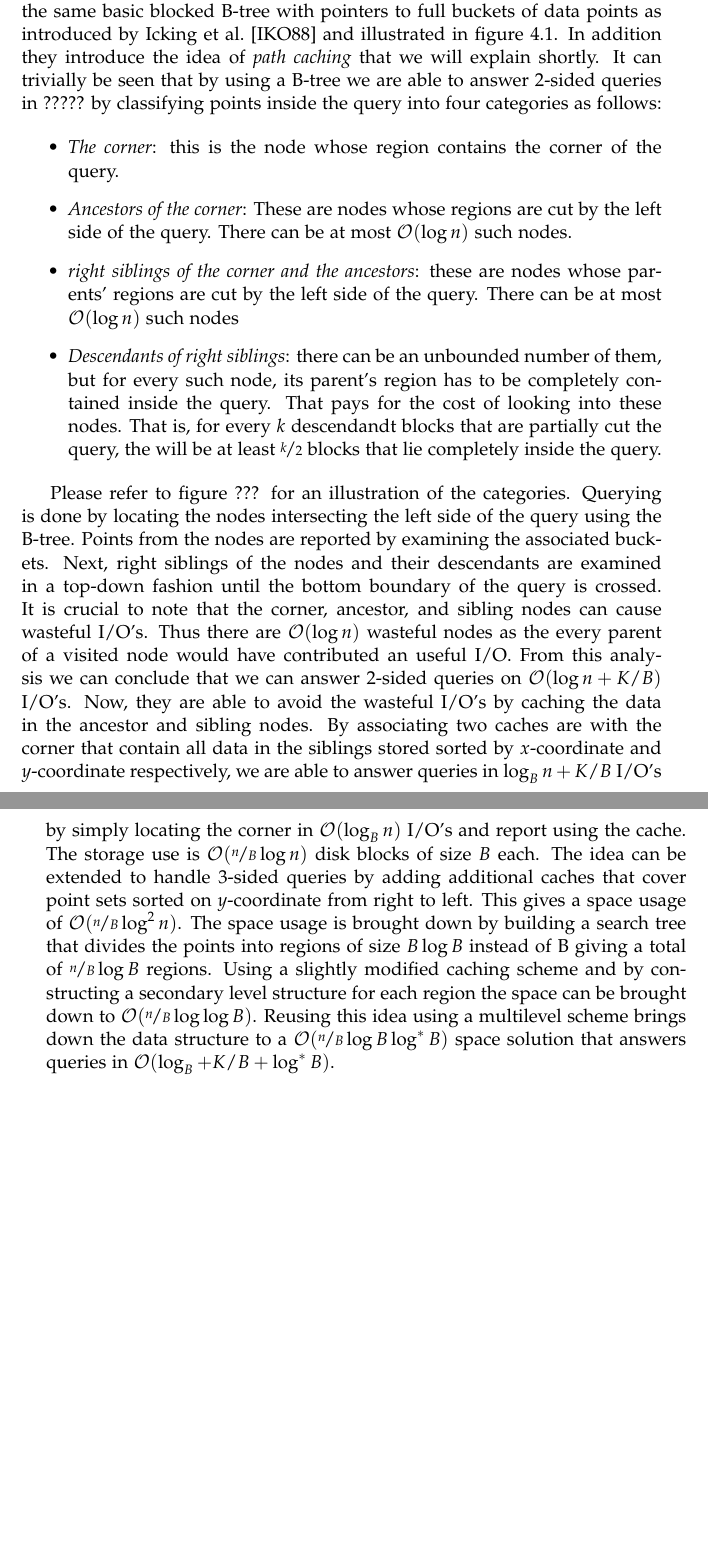
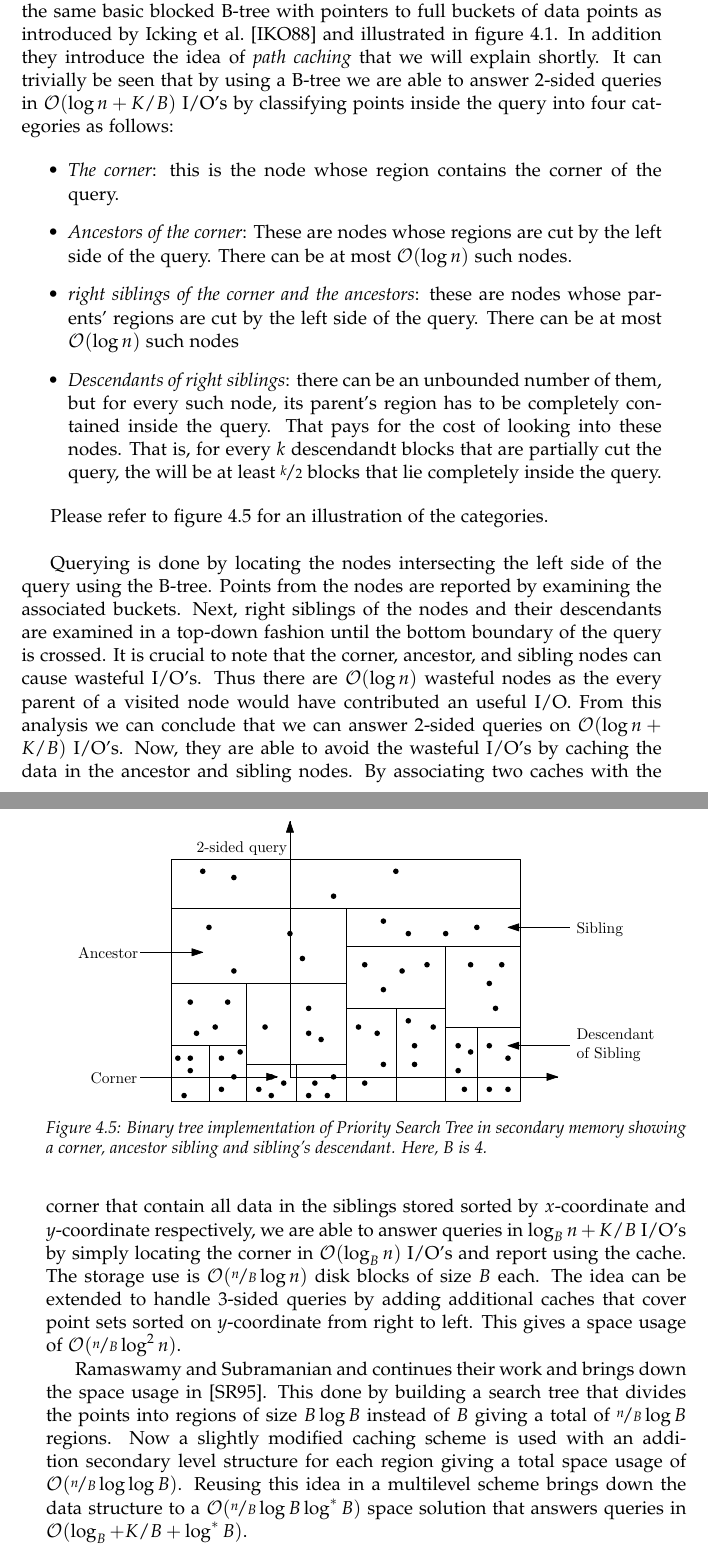
Before and after one commit to gabet1337/speciale, a LaTeX thesis (report/thesis.tex): two parts of pages 26 and 27 of 59, joined at a grey line, cut so that both start at the same text, the shorter picture padded with empty space. Compiled offline with pdfLaTeX.

Commit message:
more work on related works

```diff
--- a/report/thesis.tex
+++ b/report/thesis.tex
@@ -295,7 +295,7 @@ Finally, each metablok $M$ contains pointers to B blocks that represents the set
 	\label{fig:kanellakis_queries}
 \end{figure}
 
-Ramaswamy and Subramanian presents a suboptimal space data structure that answers queries with an optimal query bound in \cite{Ramaswamy:1994:PCT:182591.182595}. They use the same basic blocked B-tree with pointers to full buckets of data points as introduced by Icking et al.~\cite{Icking1988} and illustrated in figure~\ref{fig:icking_external_pst}. In addition they introduce the idea of \textit{path caching} that we will explain shortly. It can trivially be seen that by using a B-tree we are able to answer 2-sided queries in ????? by classifying points inside the query into four categories as follows:
+Ramaswamy and Subramanian presents a suboptimal space data structure that answers queries with an optimal query bound in \cite{Ramaswamy:1994:PCT:182591.182595}. They use the same basic blocked B-tree with pointers to full buckets of data points as introduced by Icking et al.~\cite{Icking1988} and illustrated in figure~\ref{fig:icking_external_pst}. In addition they introduce the idea of \textit{path caching} that we will explain shortly. It can trivially be seen that by using a B-tree we are able to answer 2-sided queries in $\mathcal{O}(\log n + K/B)$ I/O's by classifying points inside the query into four categories as follows:
 
 \begin{itemize}
 	\item \textit{The corner}: this is the node whose region contains the corner of the query.
@@ -305,7 +305,18 @@ Ramaswamy and Subramanian presents a suboptimal space data structure that answer
 
 \end{itemize}
 
-Please refer to figure ??? for an illustration of the categories. Querying is done by locating the nodes intersecting the left side of the query using the B-tree. Points from the nodes are reported by examining the associated buckets. Next, right siblings of the nodes and their descendants are examined in a top-down fashion until the bottom boundary of the query is crossed. It is crucial to note that the corner, ancestor, and sibling nodes can cause wasteful I/O's. Thus there are $\mathcal{O}(\log n)$ wasteful nodes as the every parent of a visited node would have contributed an useful I/O. From this analysis we can conclude that we can answer 2-sided queries on $\mathcal{O}(\log n + K/B)$ I/O's. Now, they are able to avoid the wasteful I/O's by caching the data in the ancestor and sibling nodes. By associating two caches are with the corner that contain all data in the siblings stored sorted by $x$-coordinate and $y$-coordinate respectively, we are able to answer queries in $\log_B n + K/B$ I/O's by simply locating the corner in $\mathcal{O}(\log_B n)$ I/O's and report using the cache. The storage use is $\mathcal{O}(\nicefrac{n}{B} \log n)$ disk blocks of size $B$ each. The idea can be extended to handle 3-sided queries by adding additional caches that cover point sets sorted on $y$-coordinate from right to left. This gives a space usage of $\mathcal{O}(\nicefrac{n}{B} \log^2 n)$. The space usage is brought down by building a search tree that divides the points into regions of size $B \log B$ instead of B giving a total of $\nicefrac{n}{B} \log B$ regions. Using a slightly modified caching scheme and by constructing a secondary level structure for each region the space can be brought down to $\mathcal{O}(\nicefrac{n}{B} \log \log B)$. Reusing this idea using a multilevel scheme brings down the data structure to a $\mathcal{O}(\nicefrac{n}{B} \log B \log^* B)$ space solution that answers queries in $\mathcal{O}(\log_B + K/B + \log^* B)$.
+Please refer to figure~\ref{fig:ramaswamy_query} for an illustration of the categories. \\
+
+\begin{figure}[h]
+	\centering
+		\includegraphics[width=0.9\textwidth]{../figures/ramaswamy_query}
+	\caption{Binary tree implementation of Priority Search Tree in secondary memory showing a corner, ancestor sibling and sibling's descendant. Here, B is 4.}
+	\label{fig:ramaswamy_query}
+\end{figure}
+
+Querying is done by locating the nodes intersecting the left side of the query using the B-tree. Points from the nodes are reported by examining the associated buckets. Next, right siblings of the nodes and their descendants are examined in a top-down fashion until the bottom boundary of the query is crossed. It is crucial to note that the corner, ancestor, and sibling nodes can cause wasteful I/O's. Thus there are $\mathcal{O}(\log n)$ wasteful nodes as the every parent of a visited node would have contributed an useful I/O. From this analysis we can conclude that we can answer 2-sided queries on $\mathcal{O}(\log n + K/B)$ I/O's. Now, they are able to avoid the wasteful I/O's by caching the data in the ancestor and sibling nodes. By associating two caches with the corner that contain all data in the siblings stored sorted by $x$-coordinate and $y$-coordinate respectively, we are able to answer queries in $\log_B n + K/B$ I/O's by simply locating the corner in $\mathcal{O}(\log_B n)$ I/O's and report using the cache. The storage use is $\mathcal{O}(\nicefrac{n}{B} \log n)$ disk blocks of size $B$ each. The idea can be extended to handle 3-sided queries by adding additional caches that cover point sets sorted on $y$-coordinate from right to left. This gives a space usage of $\mathcal{O}(\nicefrac{n}{B} \log^2 n)$.
+
+Ramaswamy and Subramanian and continues their work and brings down the space usage in~\cite{Subramanian:1995:PTN:313651.313769}. This done by building a search tree that divides the points into regions of size $B \log B$ instead of $B$ giving a total of $\nicefrac{n}{B} \log B$ regions. Now a slightly modified caching scheme is used with an addition secondary level structure for each region giving a total space usage of $\mathcal{O}(\nicefrac{n}{B} \log \log B)$. Reusing this idea in a multilevel scheme brings down the data structure to a $\mathcal{O}(\nicefrac{n}{B} \log B \log^* B)$ space solution that answers queries in $\mathcal{O}(\log_B + K/B + \log^* B)$.
 
 
 
```
Also changed, not shown: report/references.bib (+16 -0 lines), report/thesis.tex (4 more changed lines).
